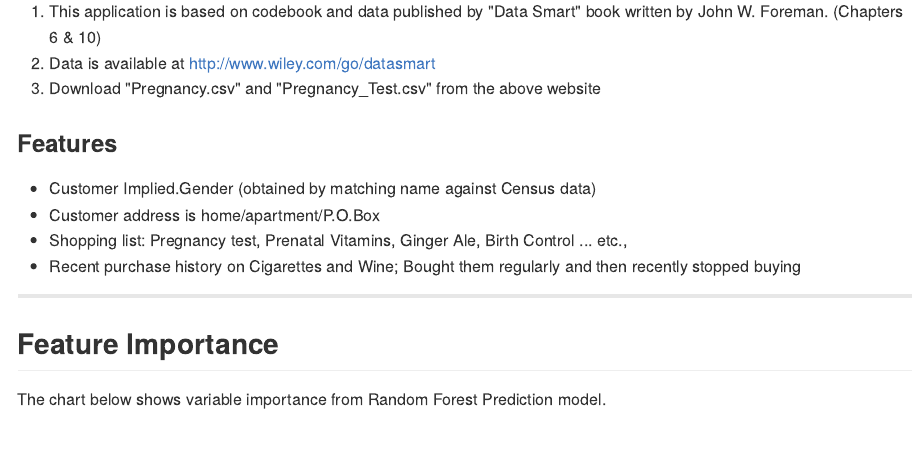
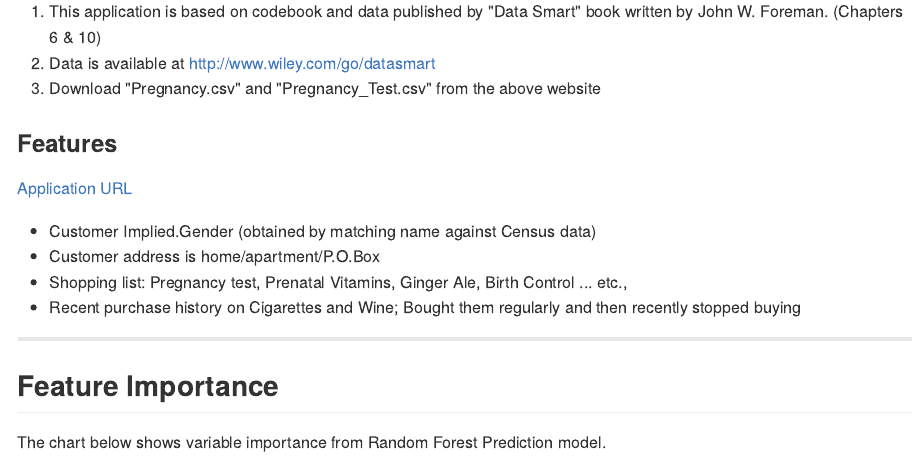
Before and after one commit to anantharamc/DevelopDataProduct, an R Markdown document (index.Rmd): the page in a window 1100 px wide, from 590 px down. The pictures show the output file index.md that the author committed with the source, drawn offline in the style of GitHub.

Commit message:
added app URL

```diff
--- a/index.Rmd
+++ b/index.Rmd
@@ -40,6 +40,8 @@ Luckily, BigBox Retail Store has lot of historical customer data on customer pur
 
 ### Features
 
+[Application URL](https://anantharamc.shinyapps.io/DataProductProject)
+
 * Customer Implied.Gender (obtained by matching name against Census data)
 * Customer address is home/apartment/P.O.Box
 * Shopping list: Pregnancy test, Prenatal Vitamins, Ginger Ale, Birth Control ... etc.,
```
Also changed, not shown: index.html, index.md.
